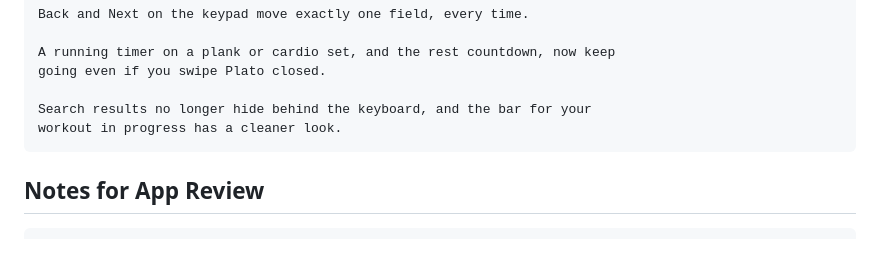
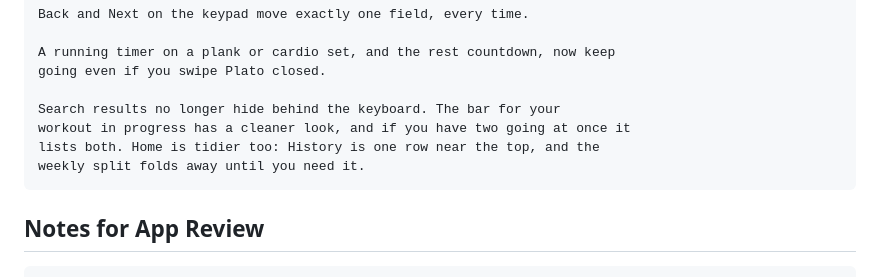
Before and after one commit to BraydenRic/Plato, a Markdown page: docs/store-listing.md, the part around the change. Rendered like a GitHub page; blank space fills up the shorter version.

````diff
--- a/docs/store-listing.md
+++ b/docs/store-listing.md
@@ -76,8 +76,10 @@ Back and Next on the keypad move exactly one field, every time.
 A running timer on a plank or cardio set, and the rest countdown, now keep
 going even if you swipe Plato closed.
 
-Search results no longer hide behind the keyboard, and the bar for your
-workout in progress has a cleaner look.
+Search results no longer hide behind the keyboard. The bar for your
+workout in progress has a cleaner look, and if you have two going at once it
+lists both. Home is tidier too: History is one row near the top, and the
+weekly split folds away until you need it.
 ```
 
 ## Notes for App Review
````
Also changed, not shown: README.md (+1 -1 lines).
